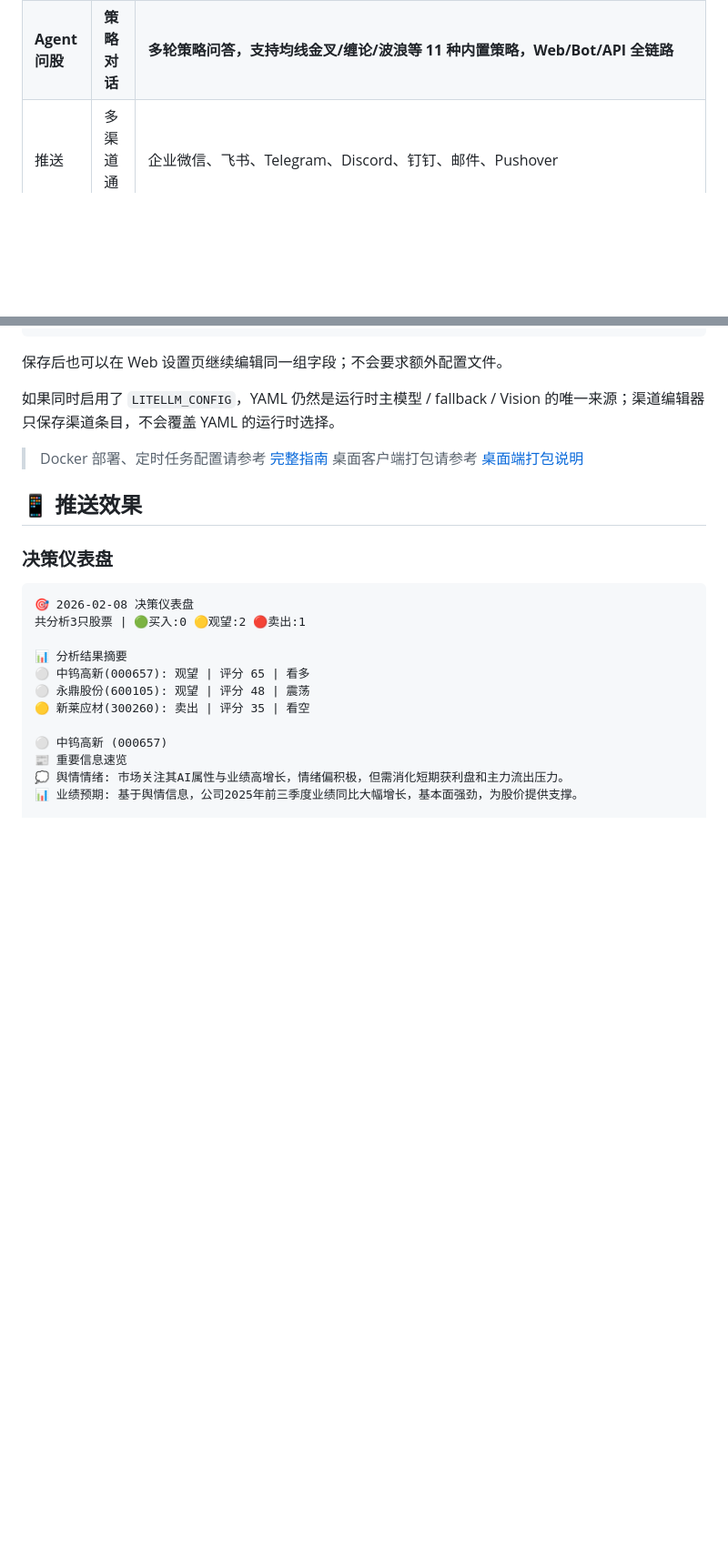
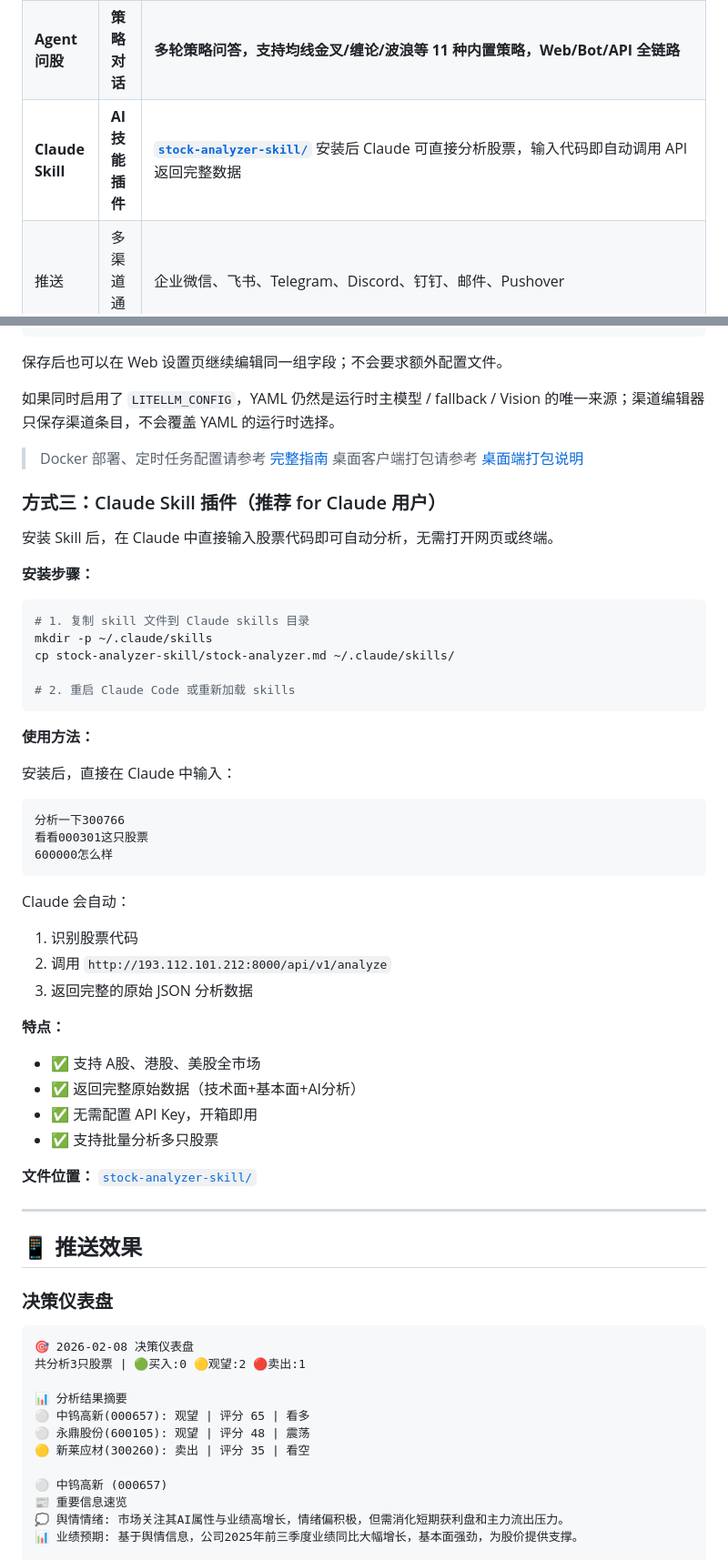
Before and after one commit to kore-01/daily, a Markdown page: README.md, 2 parts joined by grey strips. Shown at 91% size. Rendered like a GitHub page; blank space fills up the shorter version.

Commit message:
Update README: add Claude Skill documentation

````diff
--- a/README.md
+++ b/README.md
@@ -31,6 +31,7 @@
 | 历史记录 | 批量管理 | 支持多选、全选及批量删除历史分析记录，优化管理效率与 UI/UX 体验 |
 | 回测 | AI 回测验证 | 自动评估历史分析准确率，方向胜率、止盈止损命中率 |
 | **Agent 问股** | **策略对话** | **多轮策略问答，支持均线金叉/缠论/波浪等 11 种内置策略，Web/Bot/API 全链路** |
+| **Claude Skill** | **AI 技能插件** | **[`stock-analyzer-skill/`](./stock-analyzer-skill)** 安装后 Claude 可直接分析股票，输入代码即自动调用 API 返回完整数据 |
 | 推送 | 多渠道通知 | 企业微信、飞书、Telegram、Discord、钉钉、邮件、Pushover |
 | 自动化 | 定时运行 | GitHub Actions 定时执行，无需服务器 |
 
@@ -237,6 +238,45 @@ LITELLM_MODEL=openai/deepseek-chat
 > Docker 部署、定时任务配置请参考 [完整指南](docs/full-guide.md)
 > 桌面客户端打包请参考 [桌面端打包说明](docs/desktop-package.md)
 
+### 方式三：Claude Skill 插件（推荐 for Claude 用户）
+
+安装 Skill 后，在 Claude 中直接输入股票代码即可自动分析，无需打开网页或终端。
+
+**安装步骤：**
+
+```bash
+# 1. 复制 skill 文件到 Claude skills 目录
+mkdir -p ~/.claude/skills
+cp stock-analyzer-skill/stock-analyzer.md ~/.claude/skills/
+
+# 2. 重启 Claude Code 或重新加载 skills
+```
+
+**使用方法：**
+
+安装后，直接在 Claude 中输入：
+
+```
+分析一下300766
+看看000301这只股票
+600000怎么样
+```
+
+Claude 会自动：
+1. 识别股票代码
+2. 调用 `http://193.112.101.212:8000/api/v1/analyze`
+3. 返回完整的原始 JSON 分析数据
+
+**特点：**
+- ✅ 支持 A股、港股、美股全市场
+- ✅ 返回完整原始数据（技术面+基本面+AI分析）
+- ✅ 无需配置 API Key，开箱即用
+- ✅ 支持批量分析多只股票
+
+**文件位置：** [`stock-analyzer-skill/`](./stock-analyzer-skill)
+
+---
+
 ## 📱 推送效果
 
 ### 决策仪表盘
````
